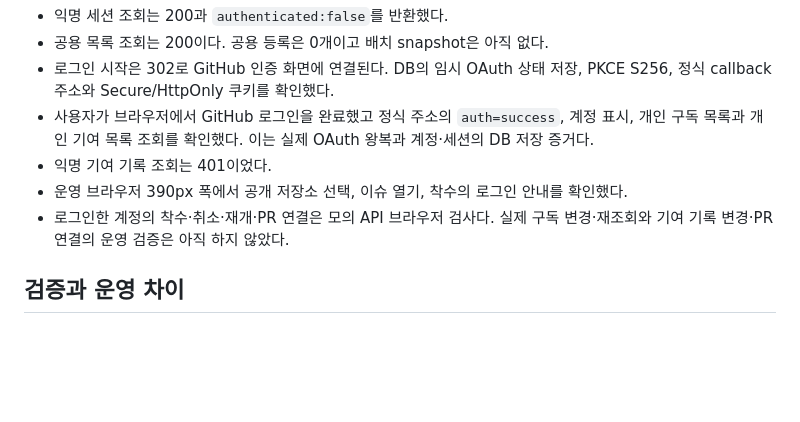
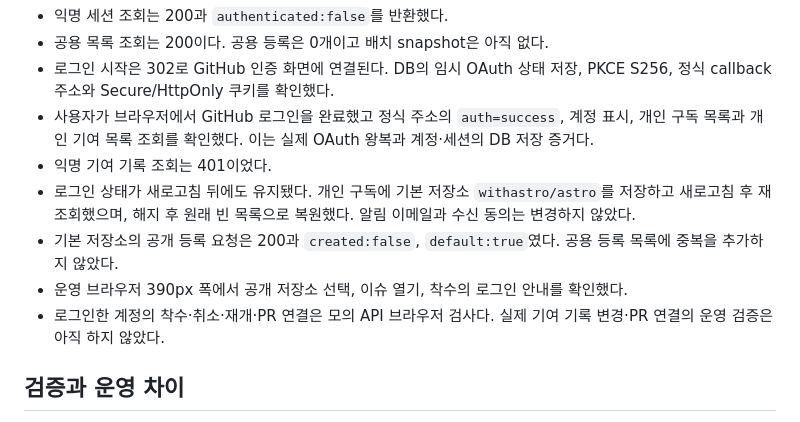
Before and after one commit to CommitTheKermit/repobite, a Markdown page: docs/기능-통합-진행상태.md, the part around one of its changes. Rendered like a GitHub page; blank space fills up the shorter version.

```diff
--- a/docs/기능-통합-진행상태.md
+++ b/docs/기능-통합-진행상태.md
@@ -35,8 +35,10 @@ SSO 우회 요청을 사용하지 않았다. 기존 data.json은 재판정하거
 - 로그인 시작은 302로 GitHub 인증 화면에 연결된다. DB의 임시 OAuth 상태 저장, PKCE S256, 정식 callback 주소와 Secure/HttpOnly 쿠키를 확인했다.
 - 사용자가 브라우저에서 GitHub 로그인을 완료했고 정식 주소의 `auth=success`, 계정 표시, 개인 구독 목록과 개인 기여 목록 조회를 확인했다. 이는 실제 OAuth 왕복과 계정·세션의 DB 저장 증거다.
 - 익명 기여 기록 조회는 401이었다.
+- 로그인 상태가 새로고침 뒤에도 유지됐다. 개인 구독에 기본 저장소 `withastro/astro`를 저장하고 새로고침 후 재조회했으며, 해지 후 원래 빈 목록으로 복원했다. 알림 이메일과 수신 동의는 변경하지 않았다.
+- 기본 저장소의 공개 등록 요청은 200과 `created:false`, `default:true`였다. 공용 등록 목록에 중복을 추가하지 않았다.
 - 운영 브라우저 390px 폭에서 공개 저장소 선택, 이슈 열기, 착수의 로그인 안내를 확인했다.
-- 로그인한 계정의 착수·취소·재개·PR 연결은 모의 API 브라우저 검사다. 실제 구독 변경·재조회와 기여 기록 변경·PR 연결의 운영 검증은 아직 하지 않았다.
+- 로그인한 계정의 착수·취소·재개·PR 연결은 모의 API 브라우저 검사다. 실제 기여 기록 변경·PR 연결의 운영 검증은 아직 하지 않았다.
 
 ## 검증과 운영 차이
 
```
Also changed, not shown: other parts of docs/기능-통합-진행상태.md (+8 -7 lines), docs/Windows-운영.md (+6 -2 lines), docs/계정-구독-수동발송.md (+4 -3 lines).
